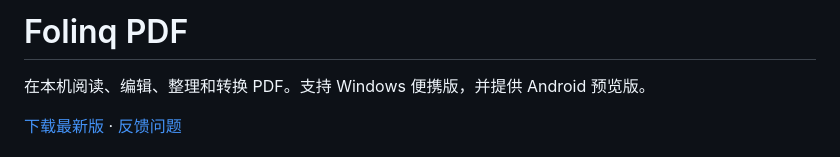
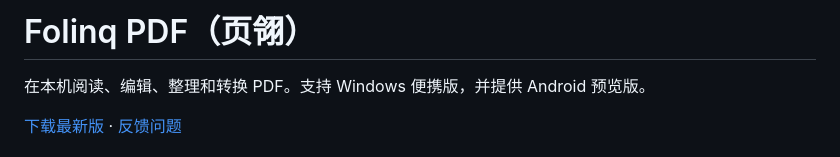
Before and after one commit to ShanGuoP/Folinq, a Markdown page: README.md, the part around the change. Drawn GitHub-style.

Commit message:
docs: retain Chinese name in README

```diff
--- a/README.md
+++ b/README.md
@@ -1,4 +1,4 @@
-# Folinq PDF
+# Folinq PDF（页翎）
 
 在本机阅读、编辑、整理和转换 PDF。支持 Windows 便携版，并提供 Android 预览版。
 
```
